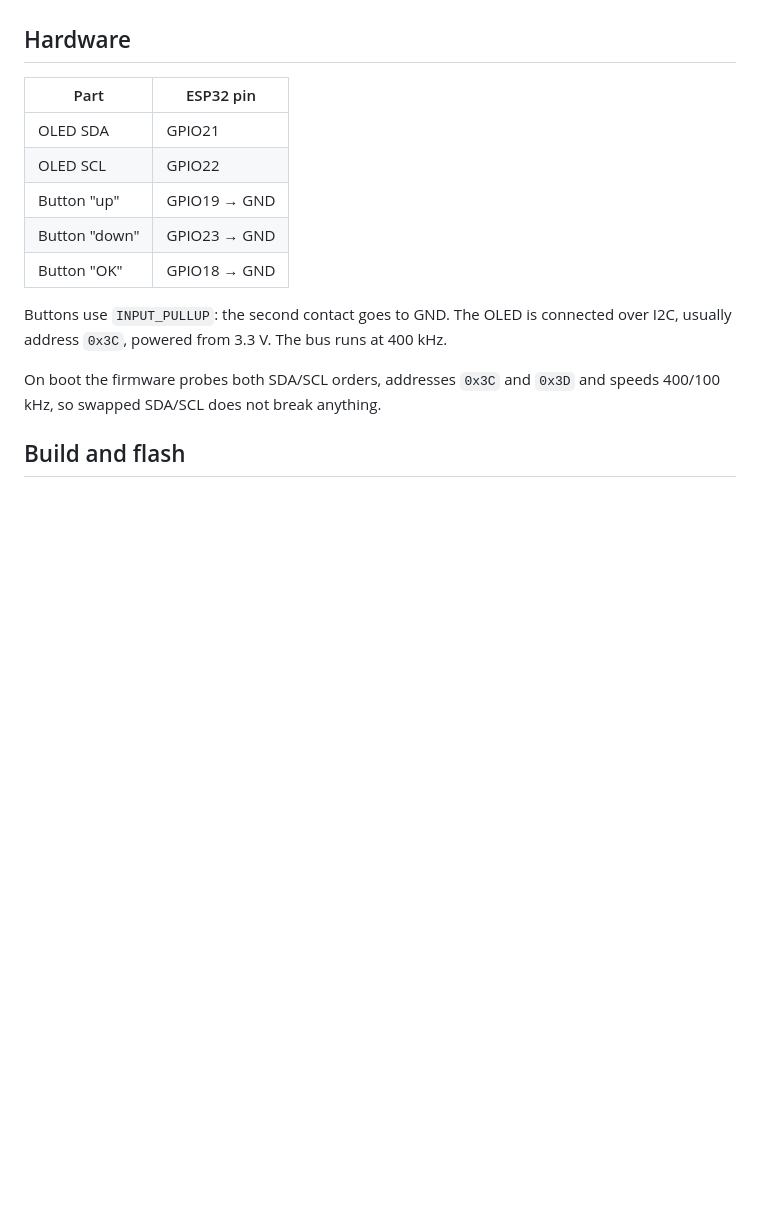
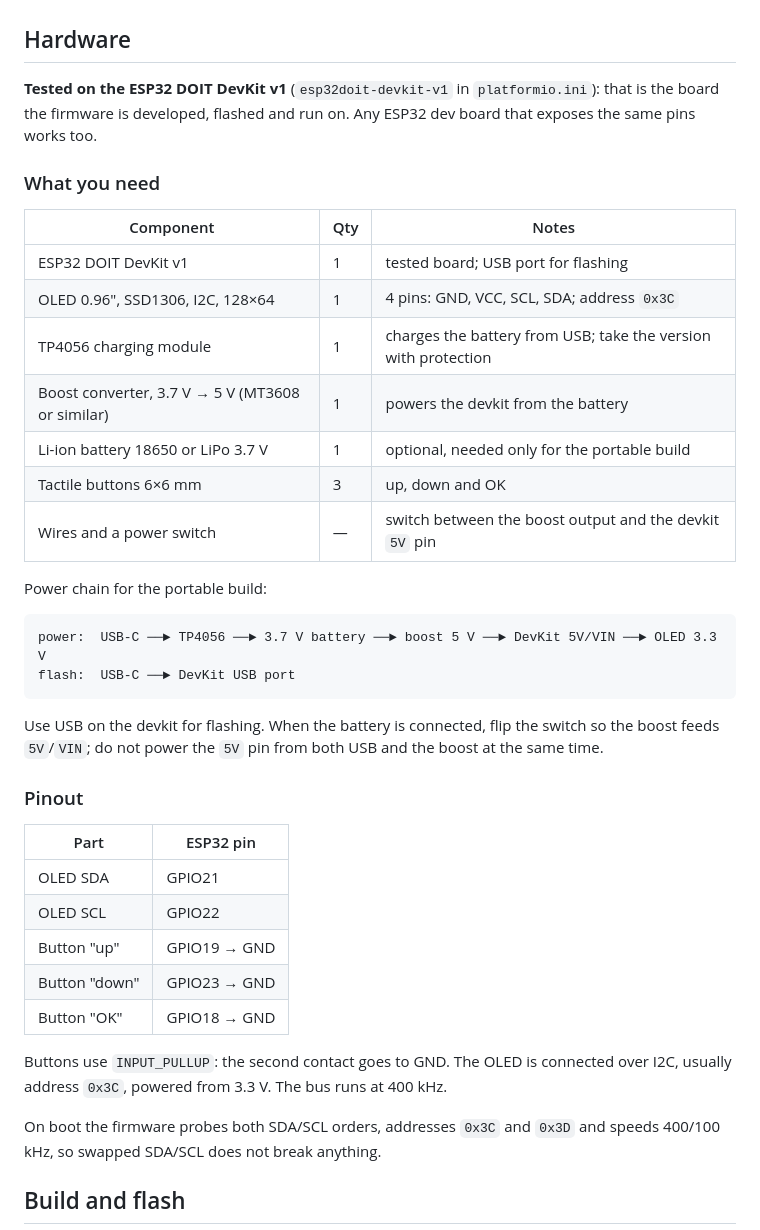
Before and after one commit to WerentZ/ESP-glyph, a Markdown page: README.md, the part around one of its changes. GitHub-like rendering; blank space fills up the shorter version.

````diff
--- a/README.md
+++ b/README.md
@@ -33,6 +34,35 @@ phone-friendly animation editor.
 - The device UI, website and editor all speak **English (default) and Russian**.
 
 ## Hardware
+
+**Tested on the ESP32 DOIT DevKit v1** (`esp32doit-devkit-v1` in
+`platformio.ini`): that is the board the firmware is developed, flashed and run
+on. Any ESP32 dev board that exposes the same pins works too.
+
+### What you need
+
+| Component | Qty | Notes |
+|---|---|---|
+| ESP32 DOIT DevKit v1 | 1 | tested board; USB port for flashing |
+| OLED 0.96", SSD1306, I2C, 128×64 | 1 | 4 pins: GND, VCC, SCL, SDA; address `0x3C` |
+| TP4056 charging module | 1 | charges the battery from USB; take the version with protection |
+| Boost converter, 3.7 V → 5 V (MT3608 or similar) | 1 | powers the devkit from the battery |
+| Li-ion battery 18650 or LiPo 3.7 V | 1 | optional, needed only for the portable build |
+| Tactile buttons 6×6 mm | 3 | up, down and OK |
+| Wires and a power switch | — | switch between the boost output and the devkit `5V` pin |
+
+Power chain for the portable build:
+
+```
+power:  USB-C ──► TP4056 ──► 3.7 V battery ──► boost 5 V ──► DevKit 5V/VIN ──► OLED 3.3 V
+flash:  USB-C ──► DevKit USB port
+```
+
+Use USB on the devkit for flashing. When the battery is connected, flip the
+switch so the boost feeds `5V`/`VIN`; do not power the `5V` pin from both USB and
+the boost at the same time.
+
+### Pinout
 
 | Part | ESP32 pin |
 |---|---|
````
Also changed, not shown: other parts of README.md (+2 -1 lines), README.ru.md (+31 -1 lines), assets/banner.gif, 1 other file.
